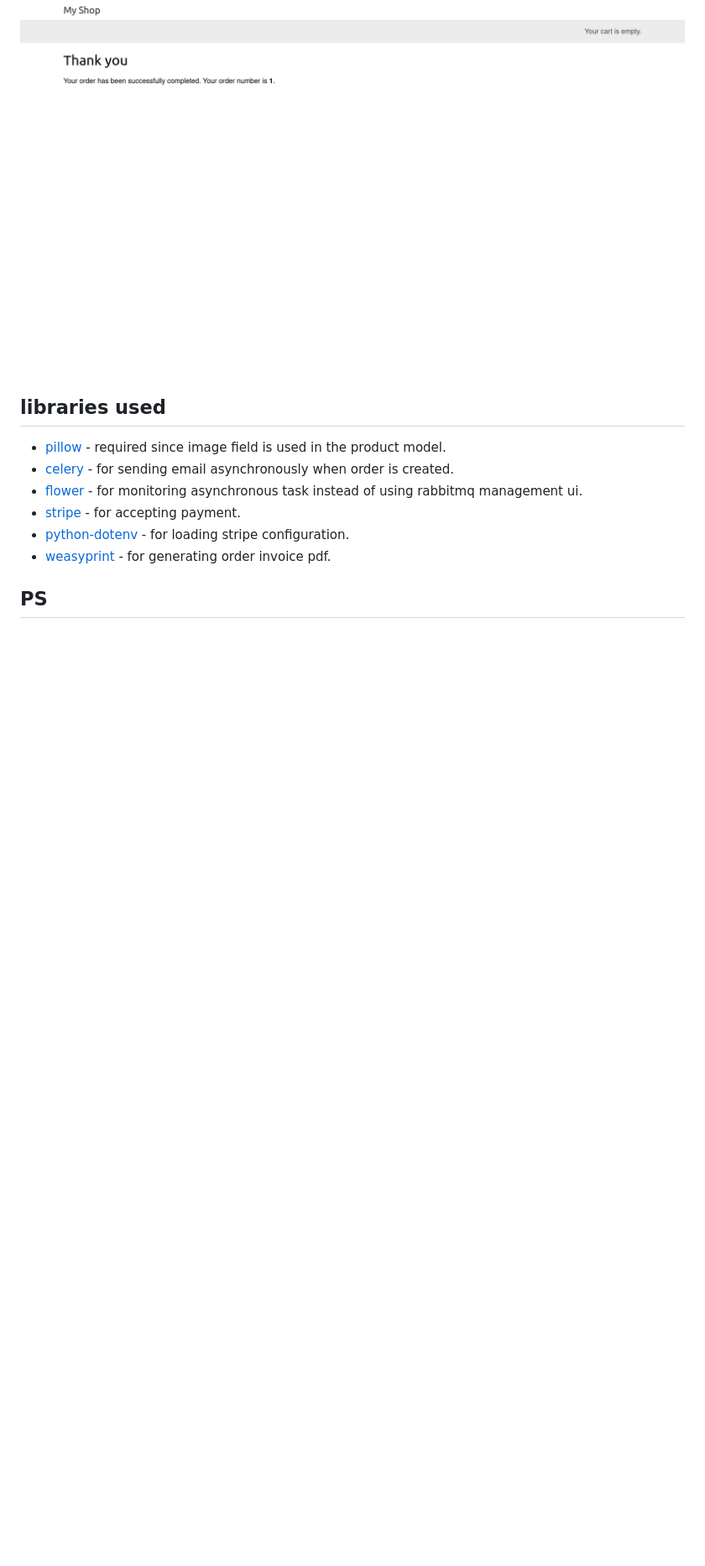
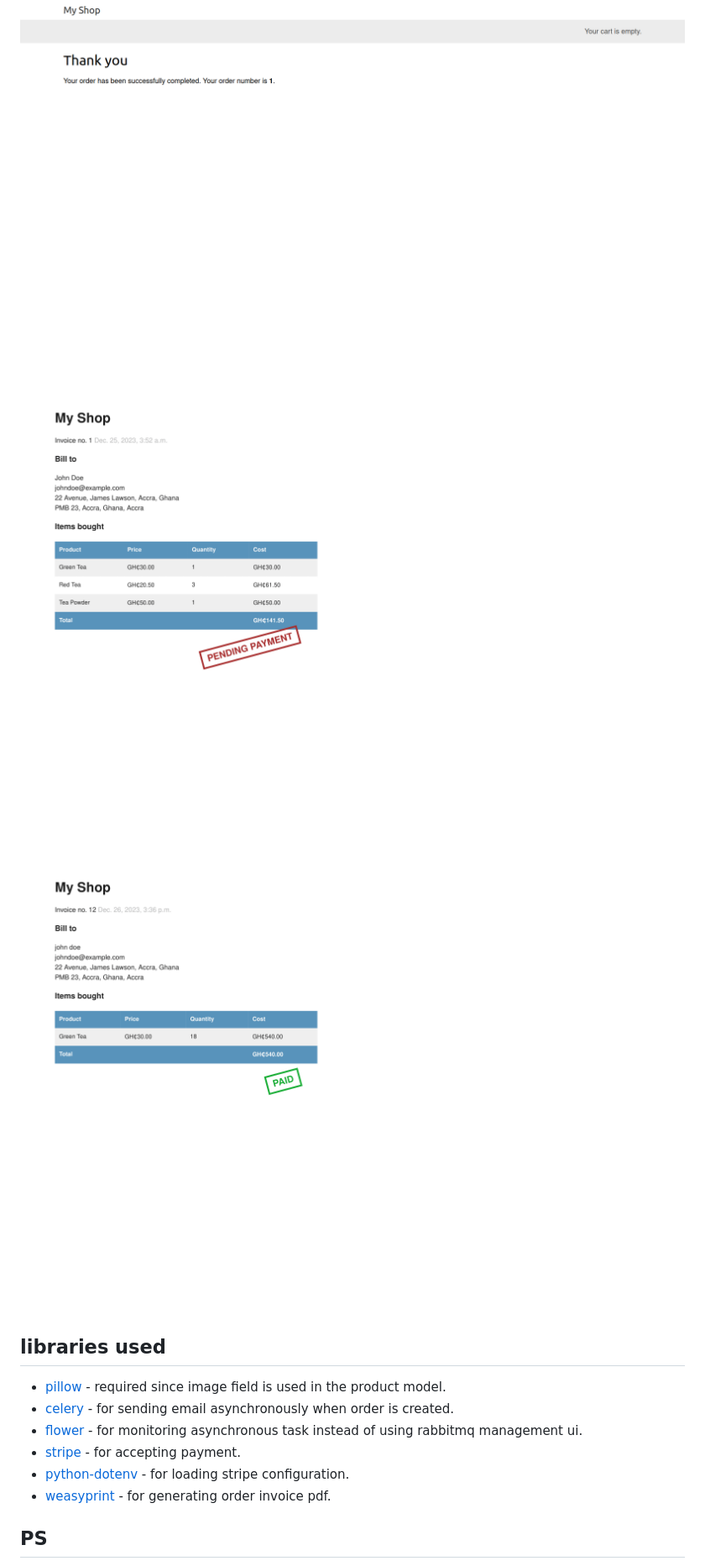
Before and after one commit to attrams/myshop, a Markdown page: README.md, the part around the change. Shown: that part at 84% size. GitHub-like rendering; pictures changed too: assets/img/invoice_paid.png (added), assets/img/invoice_pending.png (added); blank space fills up the shorter version.

```diff
--- a/README.md
+++ b/README.md
@@ -22,6 +22,8 @@ All product images are from [unsplash](https://unsplash.com/)
 ![order checkout](assets/img/order_checkout.png)
 ![payment page stripe](assets/img/payment_page_stripe.png)
 ![order completed](assets/img/order_completed.png)
+![invoice pending](assets/img/invoice_pending.png)
+![invoice paid](assets/img/invoice_paid.png)
 
 ## libraries used
 
```
